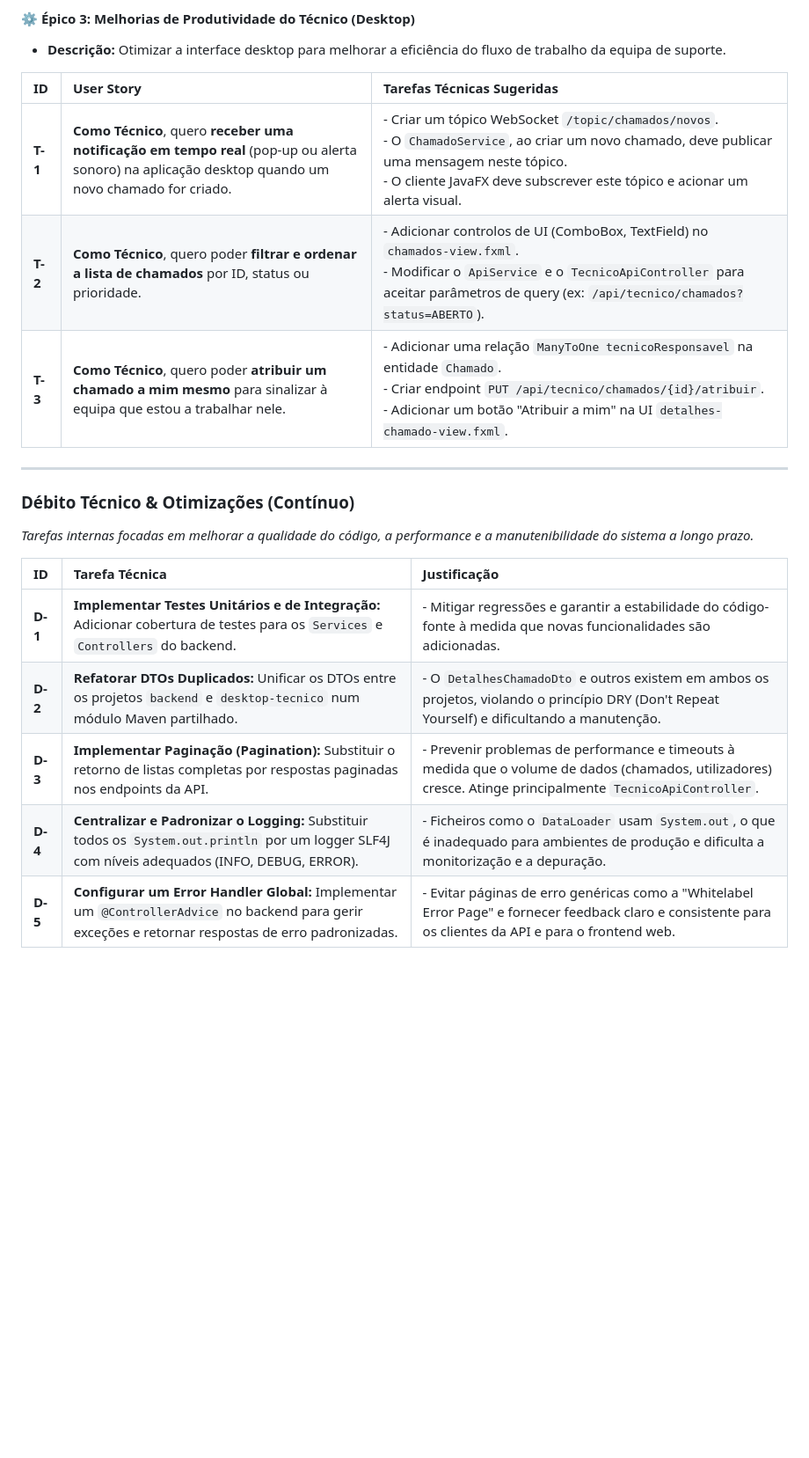
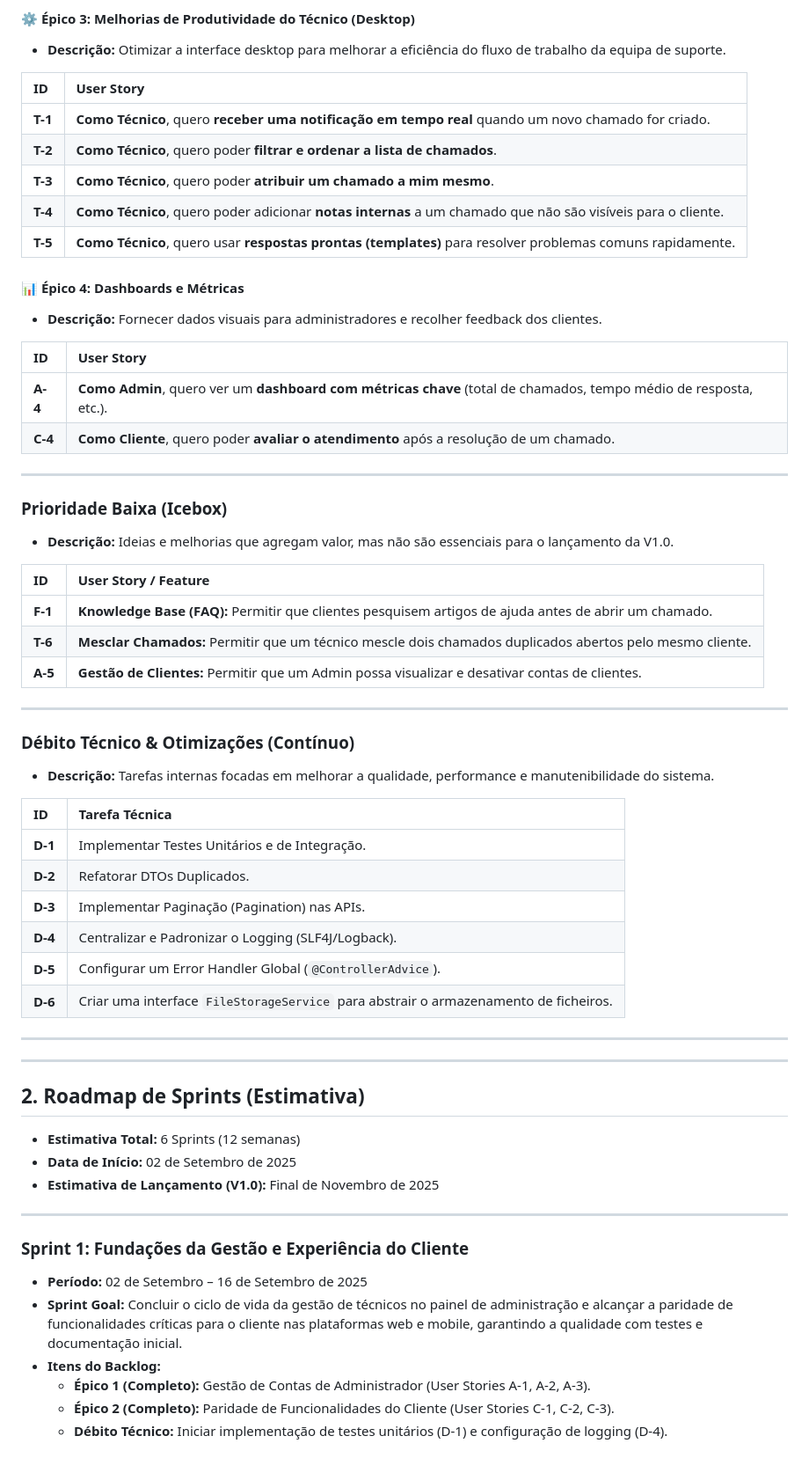
Before and after one commit to davimatosms/caju-ajuda-helpdesk, a Markdown page: Backlog.md, the part around the change printed below. Shown: that part at 88% size. GitHub-like rendering; blank space fills up the shorter version.

```diff
--- a/Backlog.md
+++ b/Backlog.md
@@ -38,21 +36,63 @@ Este backlog documenta as funcionalidades, melhorias e débitos técnicos para o
 #### ⚙️ **Épico 3: Melhorias de Produtividade do Técnico (Desktop)**
 * **Descrição:** Otimizar a interface desktop para melhorar a eficiência do fluxo de trabalho da equipa de suporte.
 
-| ID    | User Story                                                                                                                            | Tarefas Técnicas Sugeridas                                                                                                                                                                                            |
-| :---- | :------------------------------------------------------------------------------------------------------------------------------------ | :-------------------------------------------------------------------------------------------------------------------------------------------------------------------------------------------------------------------- |
-| **T-1** | **Como Técnico**, quero **receber uma notificação em tempo real** (pop-up ou alerta sonoro) na aplicação desktop quando um novo chamado for criado. | - Criar um tópico WebSocket `/topic/chamados/novos`.<br>- O `ChamadoService`, ao criar um novo chamado, deve publicar uma mensagem neste tópico.<br>- O cliente JavaFX deve subscrever este tópico e acionar um alerta visual. |
-| **T-2** | **Como Técnico**, quero poder **filtrar e ordenar a lista de chamados** por ID, status ou prioridade.                                 | - Adicionar controlos de UI (ComboBox, TextField) no `chamados-view.fxml`.<br>- Modificar o `ApiService` e o `TecnicoApiController` para aceitar parâmetros de query (ex: `/api/tecnico/chamados?status=ABERTO`). |
-| **T-3** | **Como Técnico**, quero poder **atribuir um chamado a mim mesmo** para sinalizar à equipa que estou a trabalhar nele.                  | - Adicionar uma relação `ManyToOne tecnicoResponsavel` na entidade `Chamado`.<br>- Criar endpoint `PUT /api/tecnico/chamados/{id}/atribuir`.<br>- Adicionar um botão "Atribuir a mim" na UI `detalhes-chamado-view.fxml`. |
+| ID | User Story |
+| :--- | :--- |
+| **T-1** | **Como Técnico**, quero **receber uma notificação em tempo real** quando um novo chamado for criado. |
+| **T-2** | **Como Técnico**, quero poder **filtrar e ordenar a lista de chamados**. |
+| **T-3** | **Como Técnico**, quero poder **atribuir um chamado a mim mesmo**. |
+| **T-4** | **Como Técnico**, quero poder adicionar **notas internas** a um chamado que não são visíveis para o cliente. |
+| **T-5** | **Como Técnico**, quero usar **respostas prontas (templates)** para resolver problemas comuns rapidamente. |
+
+#### 📊 **Épico 4: Dashboards e Métricas**
+* **Descrição:** Fornecer dados visuais para administradores e recolher feedback dos clientes.
+
+| ID | User Story |
+| :--- | :--- |
+| **A-4** | **Como Admin**, quero ver um **dashboard com métricas chave** (total de chamados, tempo médio de resposta, etc.). |
+| **C-4** | **Como Cliente**, quero poder **avaliar o atendimento** após a resolução de um chamado. |
+
+---
+
+### **Prioridade Baixa (Icebox)**
+* **Descrição:** Ideias e melhorias que agregam valor, mas não são essenciais para o lançamento da V1.0.
+
+| ID | User Story / Feature |
+| :--- | :--- |
+| **F-1** | **Knowledge Base (FAQ):** Permitir que clientes pesquisem artigos de ajuda antes de abrir um chamado. |
+| **T-6** | **Mesclar Chamados:** Permitir que um técnico mescle dois chamados duplicados abertos pelo mesmo cliente. |
+| **A-5** | **Gestão de Clientes:** Permitir que um Admin possa visualizar e desativar contas de clientes. |
 
 ---
 
 ### **Débito Técnico & Otimizações (Contínuo)**
-*Tarefas internas focadas em melhorar a qualidade do código, a performance e a manutenibilidade do sistema a longo prazo.*
+* **Descrição:** Tarefas internas focadas em melhorar a qualidade, performance e manutenibilidade do sistema.
 
-| ID    | Tarefa Técnica                                                                                                                                    | Justificação                                                                                                                                                                                                       |
-| :---- | :------------------------------------------------------------------------------------------------------------------------------------------------ | :----------------------------------------------------------------------------------------------------------------------------------------------------------------------------------------------------------------- |
-| **D-1** | **Implementar Testes Unitários e de Integração:** Adicionar cobertura de testes para os `Services` e `Controllers` do backend.                  | - Mitigar regressões e garantir a estabilidade do código-fonte à medida que novas funcionalidades são adicionadas.                                                                                                    |
-| **D-2** | **Refatorar DTOs Duplicados:** Unificar os DTOs entre os projetos `backend` e `desktop-tecnico` num módulo Maven partilhado.                          | - O `DetalhesChamadoDto` e outros existem em ambos os projetos, violando o princípio DRY (Don't Repeat Yourself) e dificultando a manutenção. |
-| **D-3** | **Implementar Paginação (Pagination):** Substituir o retorno de listas completas por respostas paginadas nos endpoints da API.                        | - Prevenir problemas de performance e timeouts à medida que o volume de dados (chamados, utilizadores) cresce. Atinge principalmente `TecnicoApiController`.                                                      |
-| **D-4** | **Centralizar e Padronizar o Logging:** Substituir todos os `System.out.println` por um logger SLF4J com níveis adequados (INFO, DEBUG, ERROR). | - Ficheiros como o `DataLoader` usam `System.out`, o que é inadequado para ambientes de produção e dificulta a monitorização e a depuração.                                      |
-| **D-5** | **Configurar um Error Handler Global:** Implementar um `@ControllerAdvice` no backend para gerir exceções e retornar respostas de erro padronizadas. | - Evitar páginas de erro genéricas como a "Whitelabel Error Page" e fornecer feedback claro e consistente para os clientes da API e para o frontend web. |
+| ID | Tarefa Técnica |
+| :--- | :--- |
+| **D-1** | Implementar Testes Unitários e de Integração. |
+| **D-2** | Refatorar DTOs Duplicados. |
+| **D-3** | Implementar Paginação (Pagination) nas APIs. |
+| **D-4** | Centralizar e Padronizar o Logging (SLF4J/Logback). |
+| **D-5** | Configurar um Error Handler Global (`@ControllerAdvice`). |
+| **D-6** | Criar uma interface `FileStorageService` para abstrair o armazenamento de ficheiros. |
+
+---
+---
+
+## 2. Roadmap de Sprints (Estimativa)
+
+* **Estimativa Total:** 6 Sprints (12 semanas)
+* **Data de Início:** 02 de Setembro de 2025
+* **Estimativa de Lançamento (V1.0):** Final de Novembro de 2025
+
+---
+
+### **Sprint 1: Fundações da Gestão e Experiência do Cliente**
+* **Período:** 02 de Setembro – 16 de Setembro de 2025
+* **Sprint Goal:** Concluir o ciclo de vida da gestão de técnicos no painel de administração e alcançar a paridade de funcionalidades críticas para o cliente nas plataformas web e mobile, garantindo a qualidade com testes e documentação inicial.
+* **Itens do Backlog:**
+    * **Épico 1 (Completo):** Gestão de Contas de Administrador (User Stories A-1, A-2, A-3).
+    * **Épico 2 (Completo):** Paridade de Funcionalidades do Cliente (User Stories C-1, C-2, C-3).
+    * **Débito Técnico:** Iniciar implementação de testes unitários (D-1) e configuração de logging (D-4).
+
```
Also changed, not shown: other parts of Backlog.md (+70 -21 lines).
